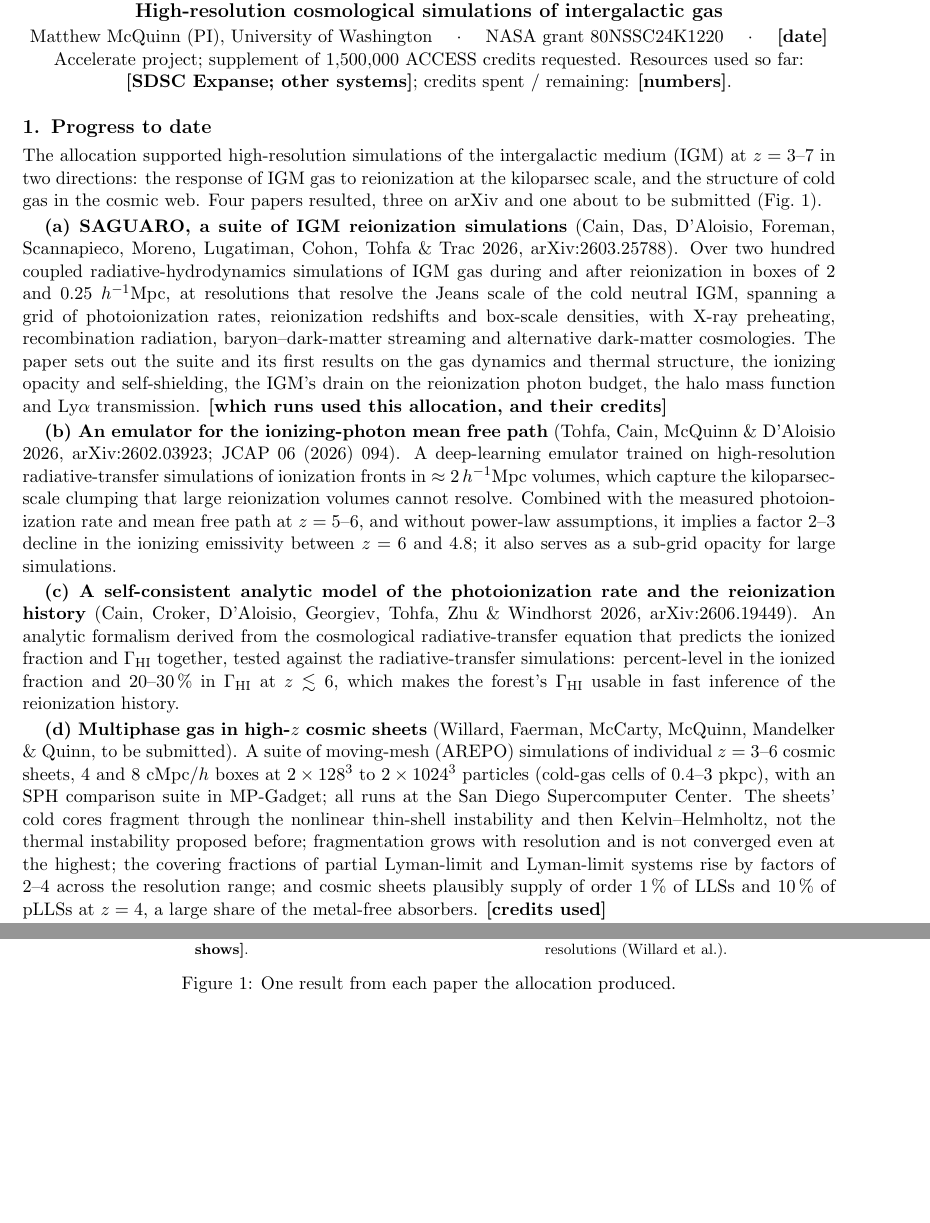
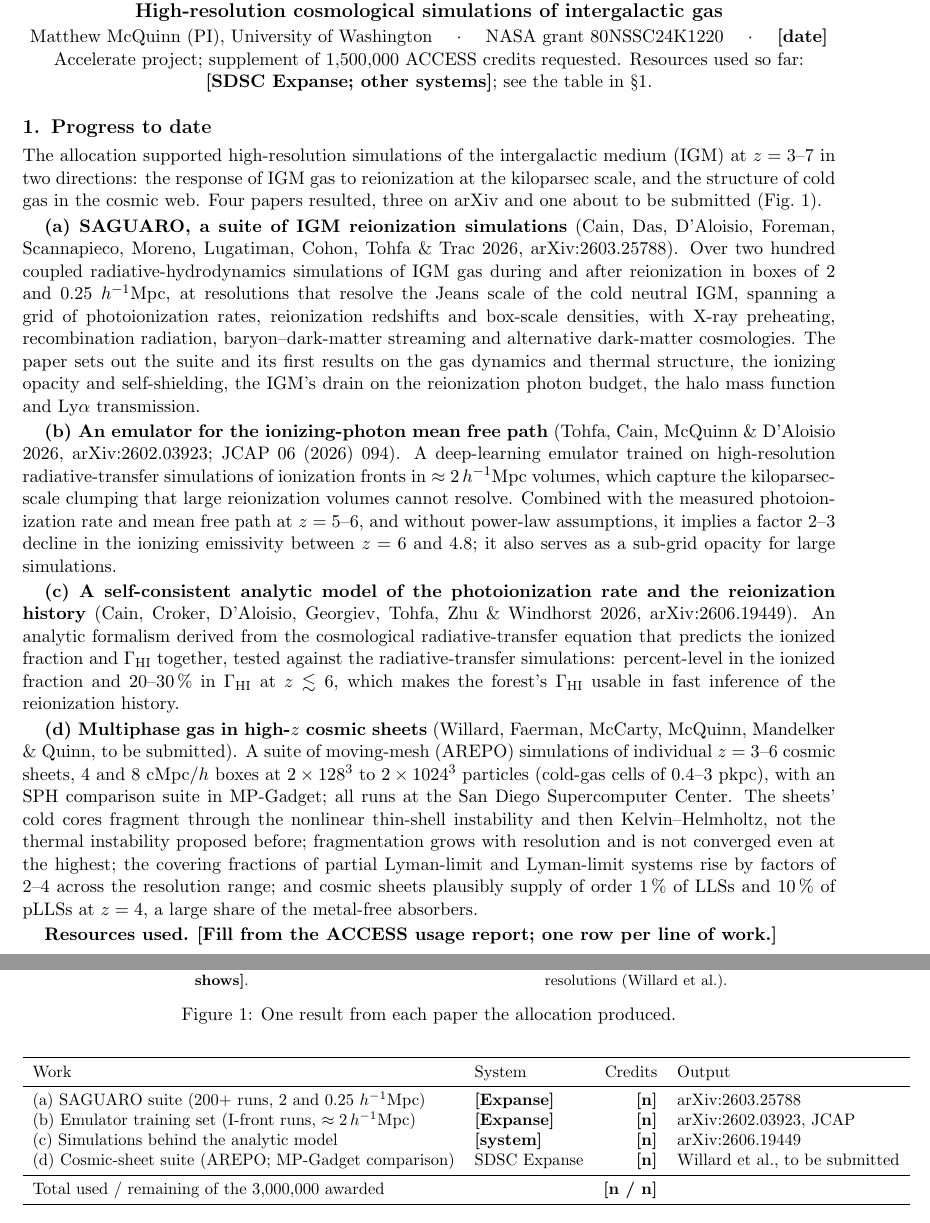
Before and after one commit to astromcquinn/NewRadHydroCode, a LaTeX document (docs/access_supplement/access_supplement_2026.tex): two parts of pages 1 and 2 of 3, joined at a grey line, cut so that both start at the same text, the shorter picture padded with empty space. Compiled offline with pdfLaTeX.

Commit message:
ACCESS supplement: a resources-used table in the progress section (work, system, credits, output; total used and remaining) in place of the scattered placeholders
Co-Authored-By: Claude Fable 5.1 <noreply@anthropic.com>
Claude-Session: https://claude.ai/code/session_01MQues1z3WYG4goLZcT9r4L

```diff
--- a/docs/access_supplement/access_supplement_2026.tex
+++ b/docs/access_supplement/access_supplement_2026.tex
@@ -36,7 +36,7 @@
 High-resolution cosmological simulations of intergalactic gas}\\[0.4ex]
 Matthew McQuinn (PI), University of Washington \quad $\cdot$ \quad NASA grant 80NSSC24K1220 \quad $\cdot$ \quad \todo{date}\\
 Accelerate project; supplement of 1{,}500{,}000 ACCESS credits requested.
-Resources used so far: \todo{SDSC Expanse; other systems}; credits spent / remaining: \todo{numbers}.
+Resources used so far: \todo{SDSC Expanse; other systems}; see the table in \S1.
 \end{center}
 
 \section{Progress to date}
@@ -58,7 +58,7 @@ baryon--dark-matter streaming and alternative dark-matter cosmologies. The
 paper sets out the suite and its first results on the gas dynamics and
 thermal structure, the ionizing opacity and self-shielding, the IGM's drain on
 the reionization photon budget, the halo mass function and Ly$\alpha$
-transmission. \todo{which runs used this allocation, and their credits}
+transmission.
 
 \textbf{(b) An emulator for the ionizing-photon mean free path} (Tohfa, Cain,
 McQuinn \& D'Aloisio 2026, arXiv:2602.03923; JCAP 06 (2026) 094). A
@@ -90,7 +90,7 @@ instability proposed before; fragmentation grows with resolution and is not
 converged even at the highest; the covering fractions of partial Lyman-limit
 and Lyman-limit systems rise by factors of 2--4 across the resolution range;
 and cosmic sheets plausibly supply of order 1\,\% of LLSs and 10\,\% of pLLSs
-at $z = 4$, a large share of the metal-free absorbers. \todo{credits used}
+at $z = 4$, a large share of the metal-free absorbers.
 
 \begin{figure}[t]
 \centering
@@ -101,6 +101,22 @@ at $z = 4$, a large share of the metal-free absorbers. \todo{credits used}
 \caption{One result from each paper the allocation produced.}
 \label{fig:results}
 \end{figure}
+
+\textbf{Resources used.} \todo{Fill from the ACCESS usage report; one row per line of work.}
+\begin{center}\small
+\begin{tabular}{llrl}
+\toprule
+Work & System & Credits & Output \\
+\midrule
+(a) SAGUARO suite (200+ runs, 2 and 0.25~$h^{-1}$Mpc) & \todo{Expanse} & \todo{n} & arXiv:2603.25788 \\
+(b) Emulator training set (I-front runs, $\approx 2\,h^{-1}$Mpc) & \todo{Expanse} & \todo{n} & arXiv:2602.03923, JCAP \\
+(c) Simulations behind the analytic model & \todo{system} & \todo{n} & arXiv:2606.19449 \\
+(d) Cosmic-sheet suite (AREPO; MP-Gadget comparison) & SDSC Expanse & \todo{n} & Willard et al., to be submitted \\
+\midrule
+Total used / remaining of the 3{,}000{,}000 awarded & & \todo{n / n} & \\
+\bottomrule
+\end{tabular}
+\end{center}
 
 \textbf{Software built for the next phase.} A C++ port of Trac's RadHydro (the
 code behind (a)--(c)), validated bit for bit against the original, now runs
```
